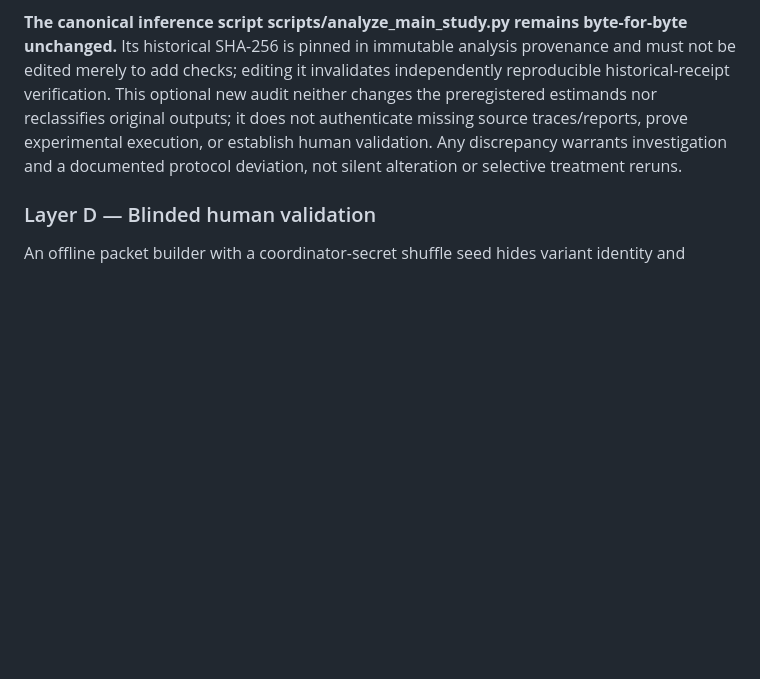
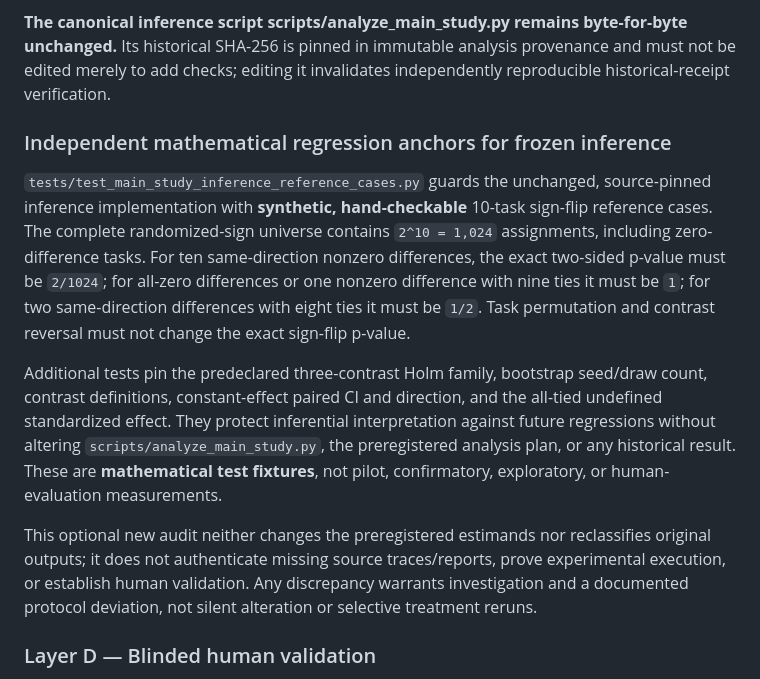
Before and after one commit to anupamking01/Ai-Researcher-Agent, a Markdown page: docs/EVALUATION.md, the part around the change. Drawn GitHub-style; blank space fills up the shorter version.

Commit message:
docs(research): explain synthetic frozen-inference reference oracles and provenance boundary

```diff
--- a/docs/EVALUATION.md
+++ b/docs/EVALUATION.md
@@ -110,6 +110,27 @@ tests cover coherent task substitution and missing or rewritten source pins.
 byte-for-byte unchanged.** Its historical SHA-256 is pinned in immutable
 analysis provenance and must not be edited merely to add checks; editing
 it invalidates independently reproducible historical-receipt verification.
+
+### Independent mathematical regression anchors for frozen inference
+
+`tests/test_main_study_inference_reference_cases.py` guards the unchanged,
+source-pinned inference implementation with **synthetic, hand-checkable**
+10-task sign-flip reference cases. The complete randomized-sign universe
+contains `2^10 = 1,024` assignments, including zero-difference tasks.
+For ten same-direction nonzero differences, the exact two-sided p-value
+must be `2/1024`; for all-zero differences or one nonzero difference
+with nine ties it must be `1`; for two same-direction differences with
+eight ties it must be `1/2`. Task permutation and contrast reversal
+must not change the exact sign-flip p-value.
+
+Additional tests pin the predeclared three-contrast Holm family, bootstrap
+seed/draw count, contrast definitions, constant-effect paired CI and direction,
+and the all-tied undefined standardized effect. They protect inferential
+interpretation against future regressions without altering
+`scripts/analyze_main_study.py`, the preregistered analysis plan, or any
+historical result. These are **mathematical test fixtures**, not pilot,
+confirmatory, exploratory, or human-evaluation measurements.
+
 This optional new audit neither changes the preregistered estimands nor
 reclassifies original outputs; it does not authenticate missing
 source traces/reports, prove experimental execution, or establish human
```
